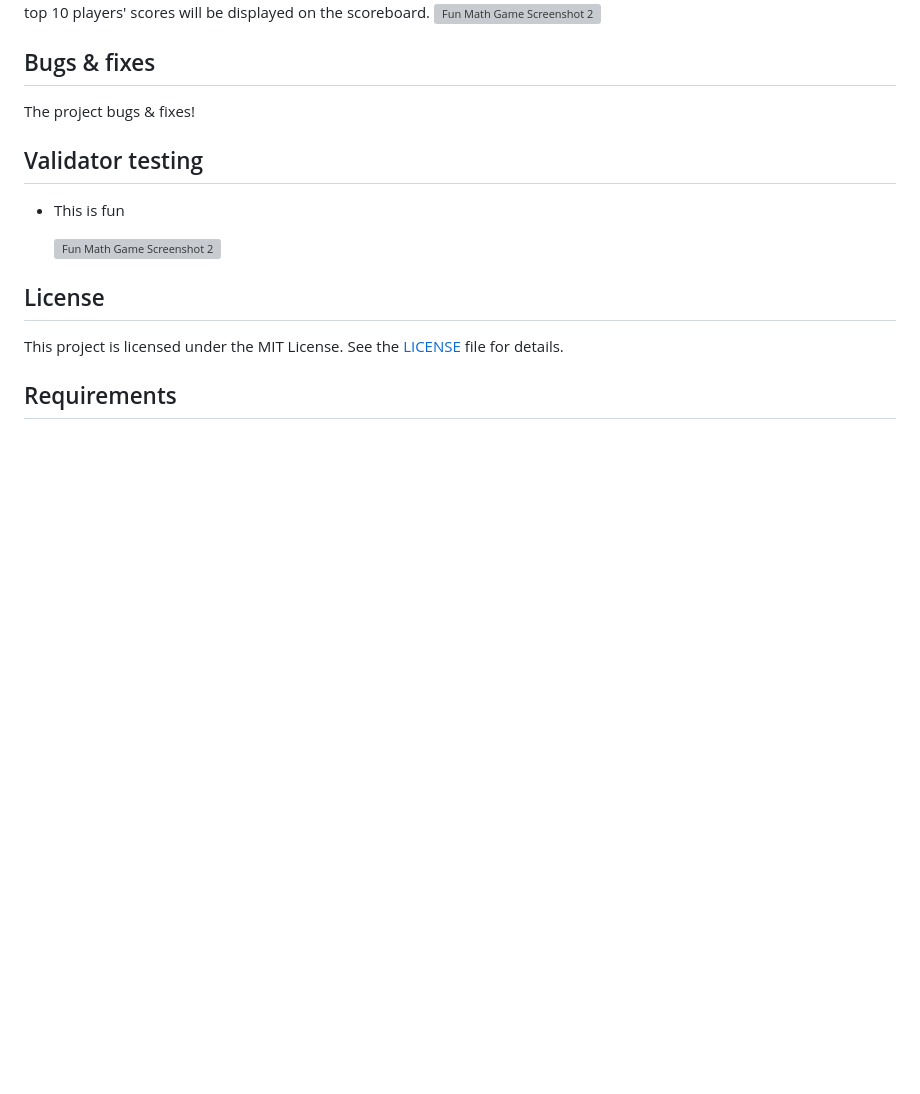
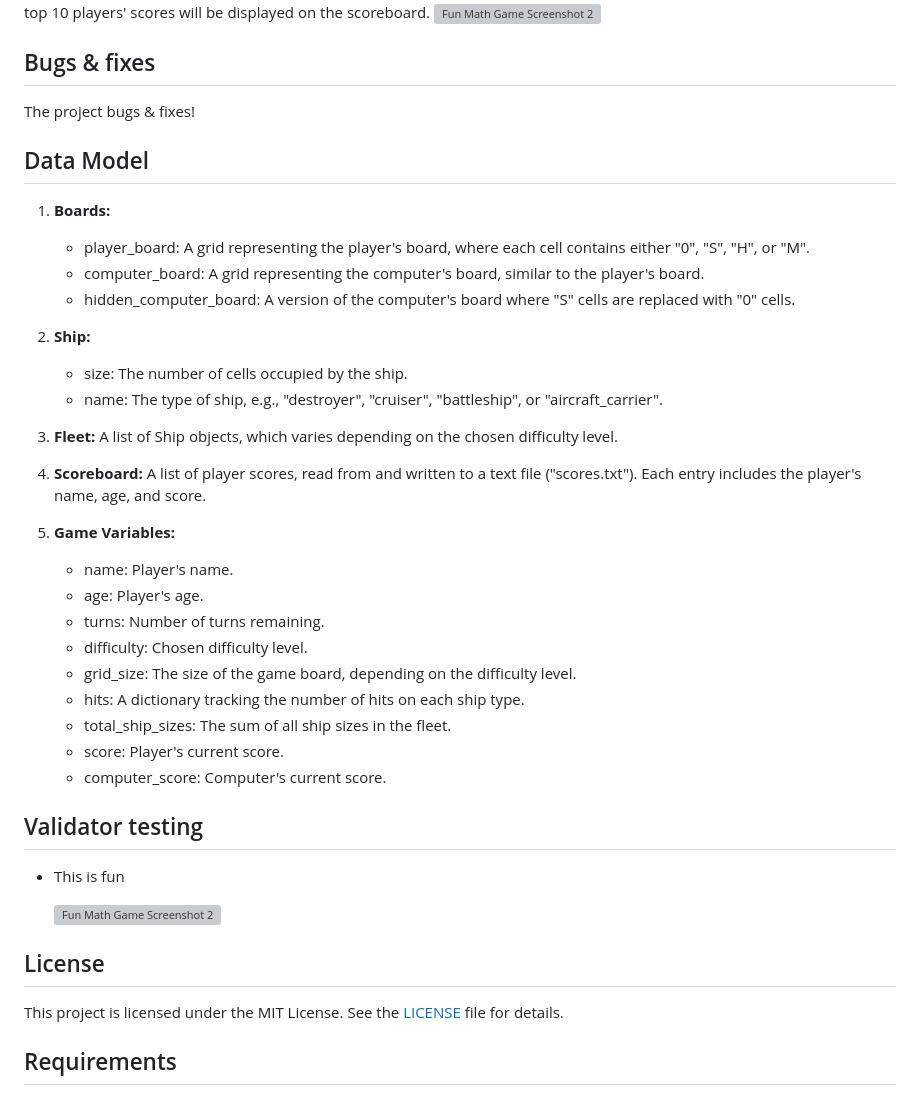
Before and after one commit to bjorne90/battleship-game, a Markdown page: README.md, the part around the change. Rendered like a GitHub page; blank space fills up the shorter version; grey boxes are pictures that could not be loaded.

Commit message:
Added text to readme file

```diff
--- a/README.md
+++ b/README.md
@@ -57,6 +57,34 @@ Players earn points for each successful hit. The points earned for a hit depend
 
 The project bugs & fixes!
 
+
+
+## Data Model
+
+1. **Boards:**
+    - player_board: A grid representing the player's board, where each cell contains either "0", "S", "H", or "M".
+    - computer_board: A grid representing the computer's board, similar to the player's board.
+    - hidden_computer_board: A version of the computer's board where "S" cells are replaced with "0" cells.
+
+2. **Ship:**
+    - size: The number of cells occupied by the ship.
+    - name: The type of ship, e.g., "destroyer", "cruiser", "battleship", or "aircraft_carrier".
+
+3. **Fleet:** A list of Ship objects, which varies depending on the chosen difficulty level.
+
+4. **Scoreboard:** A list of player scores, read from and written to a text file ("scores.txt"). Each entry includes the player's name, age, and score.
+
+5. **Game Variables:**
+    - name: Player's name.
+    - age: Player's age.
+    - turns: Number of turns remaining.
+    - difficulty: Chosen difficulty level.
+    - grid_size: The size of the game board, depending on the difficulty level.
+    - hits: A dictionary tracking the number of hits on each ship type.
+    - total_ship_sizes: The sum of all ship sizes in the fleet.
+    - score: Player's current score.
+    - computer_score: Computer's current score.
+
 ## Validator testing
 
 - This is fun
```
